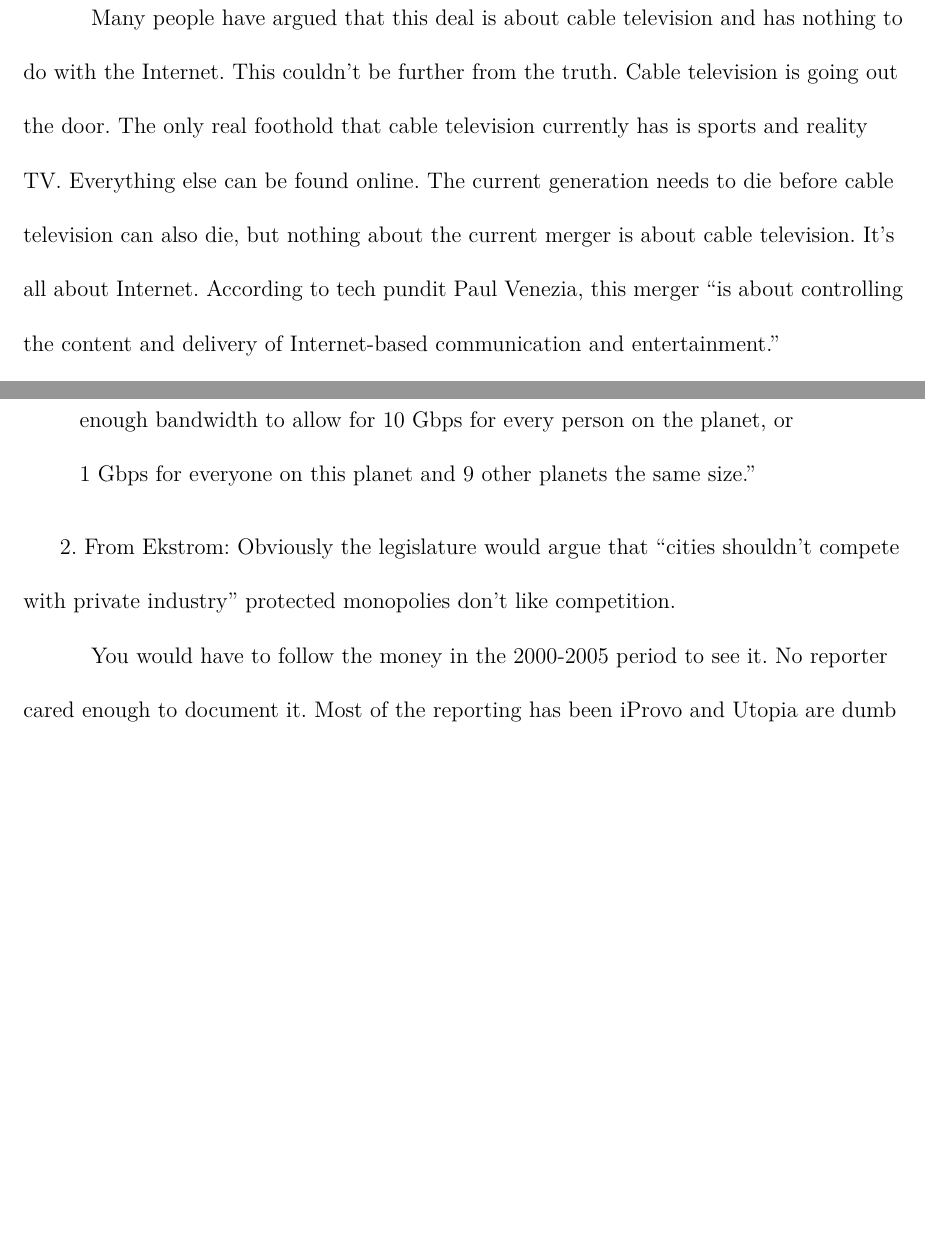
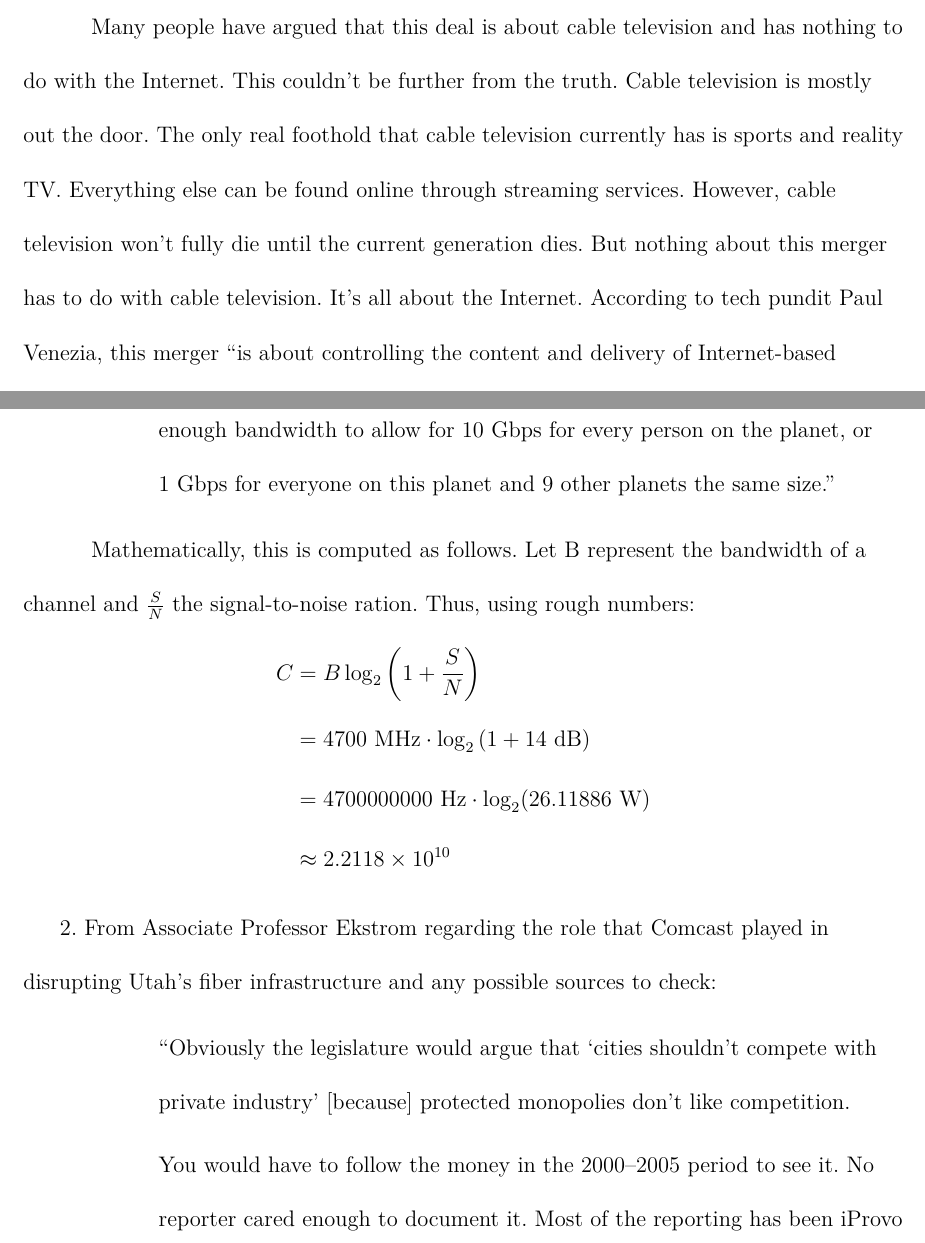
Before and after one commit to cgoettel/engl-312, a LaTeX document (issue-analysis/7-comcast-merger/main.tex): two parts of pages 7 and 8 of 9 before the commit and two parts of pages 7 and 9 of 11 after it, joined at a grey line, cut so that both start at the same text, the shorter picture padded with empty space. Compiled offline with XeLaTeX.

Commit message:
Final draft.

```diff
--- a/issue-analysis/7-comcast-merger/main.tex
+++ b/issue-analysis/7-comcast-merger/main.tex
@@ -3,7 +3,7 @@
 \usepackage{ifpdf}
 \usepackage{mla}
 \usepackage{booktabs}
-% \usepackage{mathtools}
+\usepackage{mathtools}
 
 \usepackage{caption}
 \captionsetup{labelsep=period}
@@ -86,2 +88,2 @@ In Kansas City, the debut location for Google Fiber, Comcast along with Time War
-Many people have argued that this deal is about cable television and has nothing to do with the Internet. This couldn't be further from the truth. Cable television is going out the door. The only real foothold that cable television currently has is sports and reality TV. Everything else can be found online. The current generation needs to die before cable television can also die, but nothing about the current merger is about cable television. It's all about Internet. According to tech pundit Paul Venezia, this merger ``is about controlling the content and delivery of Internet-based communication and entertainment.''
+Many people have argued that this deal is about cable television and has nothing to do with the Internet. This couldn't be further from the truth. Cable television is mostly out the door. The only real foothold that cable television currently has is sports and reality TV. Everything else can be found online through streaming services. However, cable television won't fully die until the current generation dies. But nothing about this merger has to do with cable television. It's all about the Internet. According to tech pundit Paul Venezia, this merger ``is about controlling the content and delivery of Internet-based communication and entertainment'' (Venezia).
 
@@ -99,12 +103,22 @@ Historically, Comcast and Time Warner Cable have both provided terrible service
     But I have also done the calculations myself, using Shannon's Law, and (as I showed in class) a single strand of single-mode fiber (not multi-mode) has enough bandwidth to allow for 10~Gbps for every person on the planet, or 1~Gbps for everyone on this planet and 9 other planets the same size.''
-\end{quote}
+\end{mlaquote}
 
-{\noindent\ \ \ \ \ 2. From Ekstrom:}
-Obviously the legislature would argue that ``cities shouldn't compete with private industry'' protected monopolies don't like competition.
+Mathematically, this is computed as follows. Let B represent the bandwidth of a channel and $\frac{S}{N}$ the signal-to-noise ration. Thus, using rough numbers:
+\begin{align*}
+    C&=B\log_2\left(1+\frac{S}{N}\right) \\
+     &=4700~\text{MHz}\cdot\log_2\left(1+14~\text{dB}\right) \\
+     &=4700000000~\text{Hz}\cdot\log_2(26.11886~\text{W}) \\
+     &\approx2.2118\times10^{10}
+\end{align*}
 
-You would have to follow the money in the 2000-2005 period to see it. No reporter cared enough to document it. Most of the reporting has been iProvo and Utopia are dumb ideas that got the cities into debt, not why is Utah valley booming right now?
+{\noindent\ \ \ \ \ 2. From Associate Professor Ekstrom regarding the role that Comcast played in disrupting Utah's fiber infrastructure and any possible sources to check:}
+\begin{mlaquote}
+    ``Obviously the legislature would argue that `cities shouldn't compete with private industry' [because] protected monopolies don't like competition.
 
-Short answer, I don't know of any analysis of the political implications of the legal environment.
+    You would have to follow the money in the 2000--2005 period to see it. No reporter cared enough to document it. Most of the reporting has been iProvo and Utopia are dumb ideas that got the cities into debt, not why is Utah valley booming right now?
+
+    Short answer, I don't know of any analysis of the political implications of the legal environment.''
+\end{mlaquote}
 
 \begin{workscited}
     \bibent Brodkin, Jon. ``Cable Lobby Will `tweak' Bill Banning Municipal Broadband in Kansas.'' \textit{Ars Technica}. N.p., 31 Jan. 2014. Web. 31 Jan. 2014.
```
Also changed, not shown: issue-analysis/7-comcast-merger/main.pdf, issue-analysis/7-comcast-merger/main.tex (32 more changed lines).
